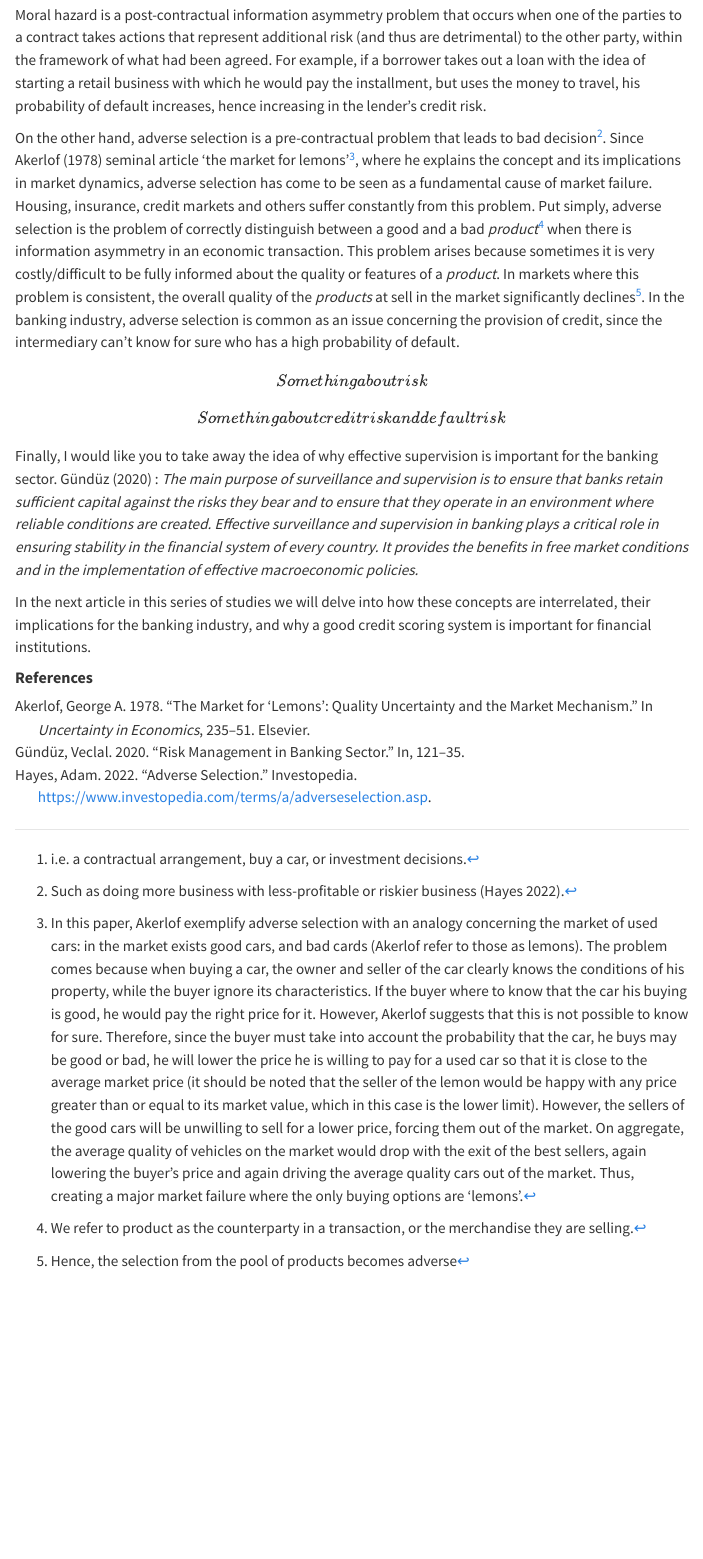
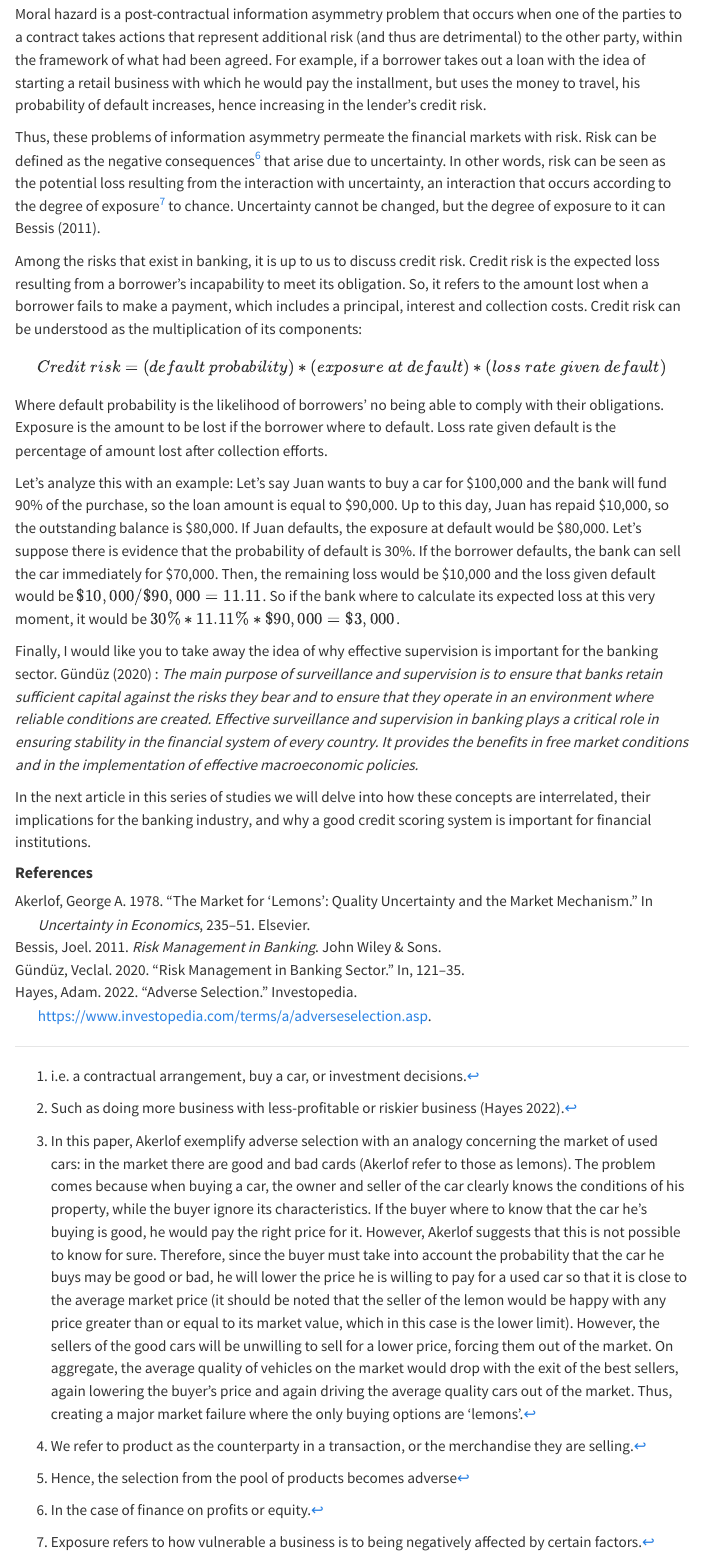
Before and after one commit to cesardt97/Blog, a Quarto document (posts/series-sc/intro-to-the-study-serie/09-05-2022_intro_study_serie.qmd): the page in a window 1100 px wide, from 1190 px down before the commit and from 1460 px down after it, so that both start at the same text. Rendered offline with R 4.5, knitr and Pandoc in place of Quarto, with nearby package versions; menus at the side of the page are left out.

Commit message:
final details on post

```diff
--- a/posts/series-sc/intro-to-the-study-serie/09-05-2022_intro_study_serie.qmd
+++ b/posts/series-sc/intro-to-the-study-serie/09-05-2022_intro_study_serie.qmd
@@ -48,21 +48,31 @@
 
 [^1]: i.e. a contractual arrangement, buy a car, or investment decisions.
 
-Moral hazard is a post-contractual information asymmetry problem that occurs when one of the parties to a contract takes actions that represent additional risk (and thus are detrimental) to the other party, within the framework of what had been agreed. For example, if a borrower takes out a loan with the idea of starting a retail business with which he would pay the installment, but uses the money to travel, his probability of default increases, hence increasing in the lender's credit risk.
-
 On the other hand, adverse selection is a pre-contractual problem that leads to bad decision[^2]. Since @akerlof1978market seminal article 'the market for lemons'[^3], where he explains the concept and its implications in market dynamics, adverse selection has come to be seen as a fundamental cause of market failure. Housing, insurance, credit markets and others suffer constantly from this problem. Put simply, adverse selection is the problem of correctly distinguish between a good and a bad *product*[^4] when there is information asymmetry in an economic transaction. This problem arises because sometimes it is very costly/difficult to be fully informed about the quality or features of a *product*. In markets where this problem is consistent, the overall quality of the *products* at sell in the market significantly declines[^5]. In the banking industry, adverse selection is common as an issue concerning the provision of credit, since the intermediary can't know for sure who has a high probability of default.
 
 [^2]: Such as doing more business with less-profitable or riskier business [@hayes_2022].
 
-[^3]: In this paper, Akerlof exemplify adverse selection with an analogy concerning the market of used cars: in the market exists good cars, and bad cards (Akerlof refer to those as lemons). The problem comes because when buying a car, the owner and seller of the car clearly knows the conditions of his property, while the buyer ignore its characteristics. If the buyer where to know that the car his buying is good, he would pay the right price for it. However, Akerlof suggests that this is not possible to know for sure. Therefore, since the buyer must take into account the probability that the car, he buys may be good or bad, he will lower the price he is willing to pay for a used car so that it is close to the average market price (it should be noted that the seller of the lemon would be happy with any price greater than or equal to its market value, which in this case is the lower limit). However, the sellers of the good cars will be unwilling to sell for a lower price, forcing them out of the market. On aggregate, the average quality of vehicles on the market would drop with the exit of the best sellers, again lowering the buyer's price and again driving the average quality cars out of the market. Thus, creating a major market failure where the only buying options are 'lemons'.
+[^3]: In this paper, Akerlof exemplify adverse selection with an analogy concerning the market of used cars: in the market there are good and bad cards (Akerlof refer to those as lemons). The problem comes because when buying a car, the owner and seller of the car clearly knows the conditions of his property, while the buyer ignore its characteristics. If the buyer where to know that the car he's buying is good, he would pay the right price for it. However, Akerlof suggests that this is not possible to know for sure. Therefore, since the buyer must take into account the probability that the car he buys may be good or bad, he will lower the price he is willing to pay for a used car so that it is close to the average market price (it should be noted that the seller of the lemon would be happy with any price greater than or equal to its market value, which in this case is the lower limit). However, the sellers of the good cars will be unwilling to sell for a lower price, forcing them out of the market. On aggregate, the average quality of vehicles on the market would drop with the exit of the best sellers, again lowering the buyer's price and again driving the average quality cars out of the market. Thus, creating a major market failure where the only buying options are 'lemons'.
 
 [^4]: We refer to product as the counterparty in a transaction, or the merchandise they are selling.
 
 [^5]: Hence, the selection from the pool of products becomes adverse
 
-\[Something about risk\]
+Moral hazard is a post-contractual information asymmetry problem that occurs when one of the parties to a contract takes actions that represent additional risk (and thus are detrimental) to the other party, within the framework of what had been agreed. For example, if a borrower takes out a loan with the idea of starting a retail business with which he would pay the installment, but uses the money to travel, his probability of default increases, hence increasing in the lender's credit risk.
 
-\[Something about credit risk and default risk\]
+Thus, these problems of information asymmetry permeate the financial markets with risk. Risk can be defined as the negative consequences[^6] that arise due to uncertainty. In other words, risk can be seen as the potential loss resulting from the interaction with uncertainty, an interaction that occurs according to the degree of exposure[^7] to chance. Uncertainty cannot be changed, but the degree of exposure to it can @bessis2011risk.
+
+[^6]: In the case of finance on profits or equity.
+
+[^7]: Exposure refers to how vulnerable a business is to being negatively affected by certain factors.
+
+Among the risks that exist in banking, it is up to us to discuss credit risk. Credit risk is the expected loss resulting from a borrower's incapability to meet its obligation. So, it refers to the amount lost when a borrower fails to make a payment, which includes a principal, interest and collection costs. Credit risk can be understood as the multiplication of its components:
+
+$$
+Credit\ risk=(default\ probability)*(exposure\ at\ default)*(loss\ rate\ given\ default)
+$$ Where default probability is the likelihood of borrowers' no being able to comply with their obligations. Exposure is the amount to be lost if the borrower where to default. Loss rate given default is the percentage of amount lost after collection efforts.
+
+Let's analyze this with an example: Let's say Juan wants to buy a car for \$100,000 and the bank will fund 90% of the purchase, so the loan amount is equal to \$90,000. Up to this day, Juan has repaid \$10,000, so the outstanding balance is \$80,000. If Juan defaults, the exposure at default would be \$80,000. Let's suppose there is evidence that the probability of default is 30%. If the borrower defaults, the bank can sell the car immediately for \$70,000. Then, the remaining loss would be \$10,000 and the loss given default would be $\$10,000/\$90,000 = 11.11%$. So if the bank where to calculate its expected loss at this very moment, it would be $30\% * 11.11\% * \$90,000 = \$3,000$.
 
 Finally, I would like you to take away the idea of why effective supervision is important for the banking sector. @inbook : *The main purpose of surveillance and supervision is to ensure that banks retain sufficient capital against the risks they bear and to ensure that they operate in an environment where reliable conditions are created. Effective surveillance and supervision in banking plays a critical role in ensuring stability in the financial system of every country. It provides the benefits in free market conditions and in the implementation of effective macroeconomic policies.*
 
```
Also changed, not shown: .quarto/crossref/about.qmd/about.html.json, .quarto/crossref/index.qmd/index.html.json, .quarto/crossref/posts/series-sc/intro-to-the-study-serie/09-05-2022_intro_study_serie.qmd/09-05-2022_intro_study_serie.html.json, .quarto/crossref/posts/volatility-financial-asset/2022-08-30_volatility_financial_asset.qmd/2022-08-30_volatility_financial_asset.html.json, .quarto/idx/posts/series-sc/intro-to-the-study-serie/09-05-2022_intro_study_serie.qmd.json, docs/search.json, 8 other files.
